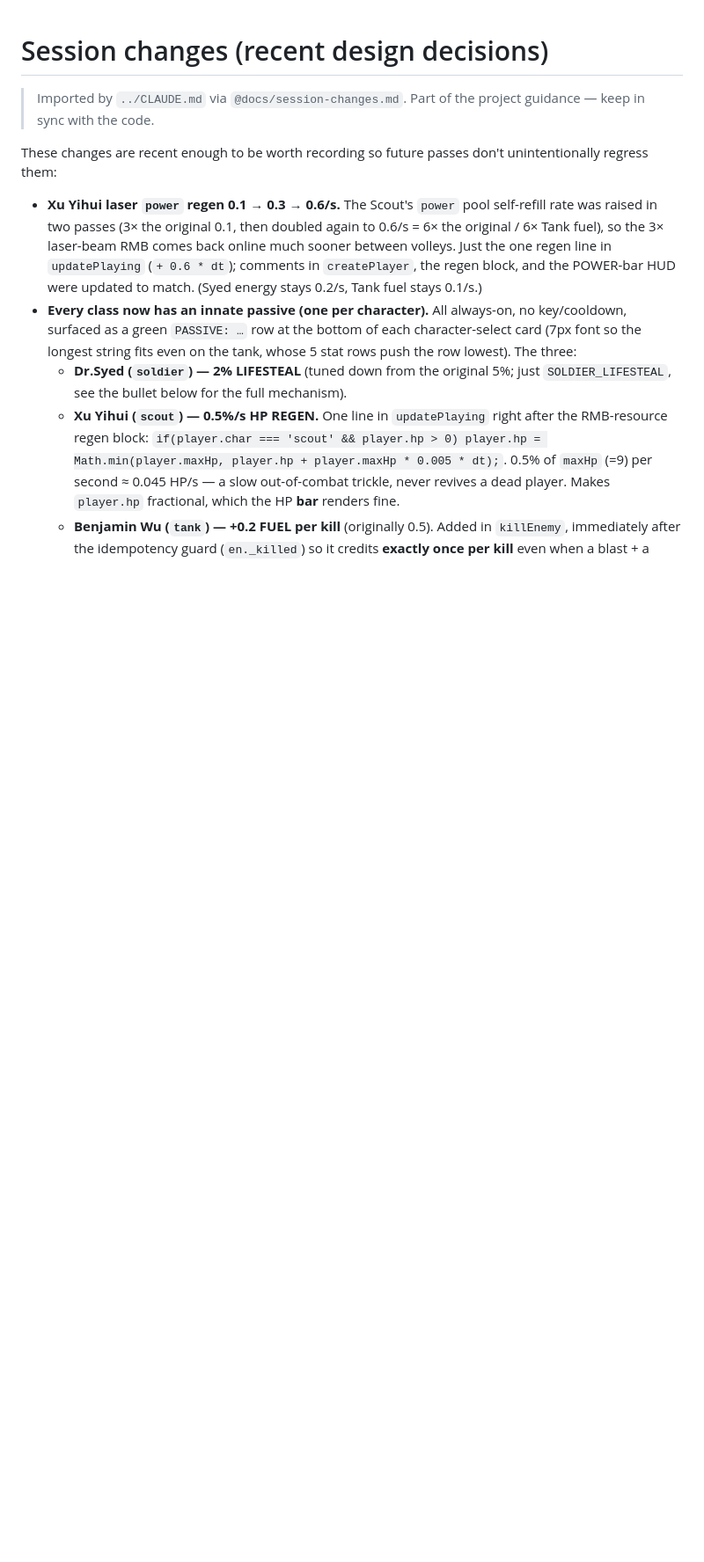
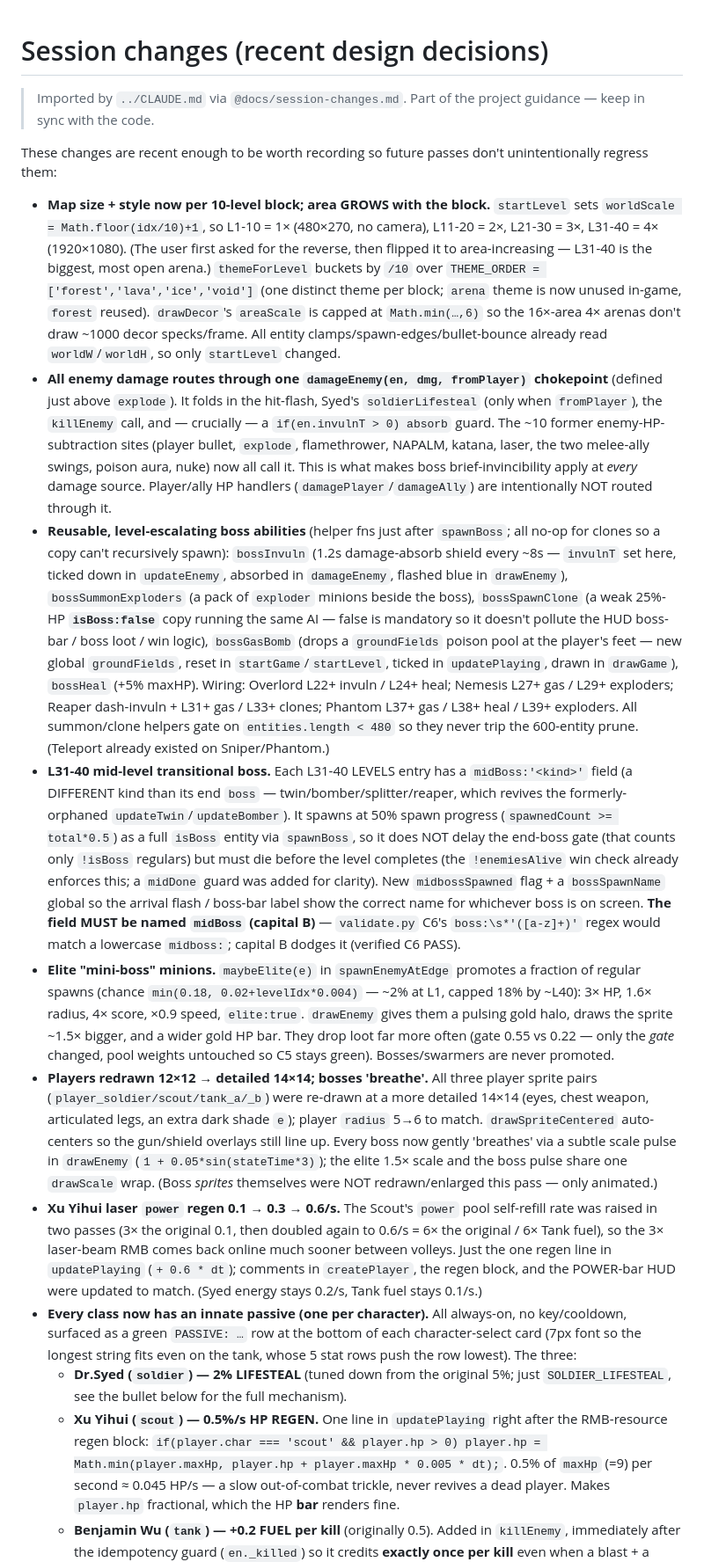
Before and after one commit to BenjaminWu1/top-down-shooter, a Markdown page: docs/session-changes.md, the part around the change. Shown at 88% size. Drawn GitHub-style; blank space fills up the shorter version.

```diff
--- a/docs/session-changes.md
+++ b/docs/session-changes.md
@@ -4,6 +4,12 @@
 
 These changes are recent enough to be worth recording so future passes don't unintentionally regress them:
 
+- **Map size + style now per 10-level block; area GROWS with the block.** `startLevel` sets `worldScale = Math.floor(idx/10)+1`, so L1-10 = 1× (480×270, no camera), L11-20 = 2×, L21-30 = 3×, L31-40 = 4× (1920×1080). (The user first asked for the reverse, then flipped it to area-increasing — L31-40 is the biggest, most open arena.) `themeForLevel` buckets by `/10` over `THEME_ORDER = ['forest','lava','ice','void']` (one distinct theme per block; `arena` theme is now unused in-game, `forest` reused). `drawDecor`'s `areaScale` is capped at `Math.min(…,6)` so the 16×-area 4× arenas don't draw ~1000 decor specks/frame. All entity clamps/spawn-edges/bullet-bounce already read `worldW`/`worldH`, so only `startLevel` changed.
+- **All enemy damage routes through one `damageEnemy(en, dmg, fromPlayer)` chokepoint** (defined just above `explode`). It folds in the hit-flash, Syed's `soldierLifesteal` (only when `fromPlayer`), the `killEnemy` call, and — crucially — a `if(en.invulnT > 0) absorb` guard. The ~10 former enemy-HP-subtraction sites (player bullet, `explode`, flamethrower, NAPALM, katana, laser, the two melee-ally swings, poison aura, nuke) now all call it. This is what makes boss brief-invincibility apply at *every* damage source. Player/ally HP handlers (`damagePlayer`/`damageAlly`) are intentionally NOT routed through it.
+- **Reusable, level-escalating boss abilities** (helper fns just after `spawnBoss`; all no-op for clones so a copy can't recursively spawn): `bossInvuln` (1.2s damage-absorb shield every ~8s — `invulnT` set here, ticked down in `updateEnemy`, absorbed in `damageEnemy`, flashed blue in `drawEnemy`), `bossSummonExploders` (a pack of `exploder` minions beside the boss), `bossSpawnClone` (a weak 25%-HP **`isBoss:false`** copy running the same AI — false is mandatory so it doesn't pollute the HUD boss-bar / boss loot / win logic), `bossGasBomb` (drops a `groundFields` poison pool at the player's feet — new global `groundFields`, reset in `startGame`/`startLevel`, ticked in `updatePlaying`, drawn in `drawGame`), `bossHeal` (+5% maxHP). Wiring: Overlord L22+ invuln / L24+ heal; Nemesis L27+ gas / L29+ exploders; Reaper dash-invuln + L31+ gas / L33+ clones; Phantom L37+ gas / L38+ heal / L39+ exploders. All summon/clone helpers gate on `entities.length < 480` so they never trip the 600-entity prune. (Teleport already existed on Sniper/Phantom.)
+- **L31-40 mid-level transitional boss.** Each L31-40 LEVELS entry has a `midBoss:'<kind>'` field (a DIFFERENT kind than its end `boss` — twin/bomber/splitter/reaper, which revives the formerly-orphaned `updateTwin`/`updateBomber`). It spawns at 50% spawn progress (`spawnedCount >= total*0.5`) as a full `isBoss` entity via `spawnBoss`, so it does NOT delay the end-boss gate (that counts only `!isBoss` regulars) but must die before the level completes (the `!enemiesAlive` win check already enforces this; a `midDone` guard was added for clarity). New `midbossSpawned` flag + a `bossSpawnName` global so the arrival flash / boss-bar label show the correct name for whichever boss is on screen. **The field MUST be named `midBoss` (capital B)** — `validate.py` C6's `boss:\s*'([a-z]+)'` regex would match a lowercase `midboss:`; capital B dodges it (verified C6 PASS).
+- **Elite "mini-boss" minions.** `maybeElite(e)` in `spawnEnemyAtEdge` promotes a fraction of regular spawns (chance `min(0.18, 0.02+levelIdx*0.004)` — ~2% at L1, capped 18% by ~L40): 3× HP, 1.6× radius, 4× score, ×0.9 speed, `elite:true`. `drawEnemy` gives them a pulsing gold halo, draws the sprite ~1.5× bigger, and a wider gold HP bar. They drop loot far more often (gate 0.55 vs 0.22 — only the *gate* changed, pool weights untouched so C5 stays green). Bosses/swarmers are never promoted.
+- **Players redrawn 12×12 → detailed 14×14; bosses 'breathe'.** All three player sprite pairs (`player_soldier/scout/tank_a/_b`) were re-drawn at a more detailed 14×14 (eyes, chest weapon, articulated legs, an extra dark shade `e`); player `radius` 5→6 to match. `drawSpriteCentered` auto-centers so the gun/shield overlays still line up. Every boss now gently 'breathes' via a subtle scale pulse in `drawEnemy` (`1 + 0.05*sin(stateTime*3)`); the elite 1.5× scale and the boss pulse share one `drawScale` wrap. (Boss *sprites* themselves were NOT redrawn/enlarged this pass — only animated.)
 - **Xu Yihui laser `power` regen 0.1 → 0.3 → 0.6/s.** The Scout's `power` pool self-refill rate was raised in two passes (3× the original 0.1, then doubled again to 0.6/s = 6× the original / 6× Tank fuel), so the 3× laser-beam RMB comes back online much sooner between volleys. Just the one regen line in `updatePlaying` (`+ 0.6 * dt`); comments in `createPlayer`, the regen block, and the POWER-bar HUD were updated to match. (Syed energy stays 0.2/s, Tank fuel stays 0.1/s.)
 - **Every class now has an innate passive (one per character).** All always-on, no key/cooldown, surfaced as a green `PASSIVE: …` row at the bottom of each character-select card (7px font so the longest string fits even on the tank, whose 5 stat rows push the row lowest). The three:
     - **Dr.Syed (`soldier`) — 2% LIFESTEAL** (tuned down from the original 5%; just `SOLDIER_LIFESTEAL`, see the bullet below for the full mechanism).
```
Also changed, not shown: docs/architecture.md (+10 -7 lines).
